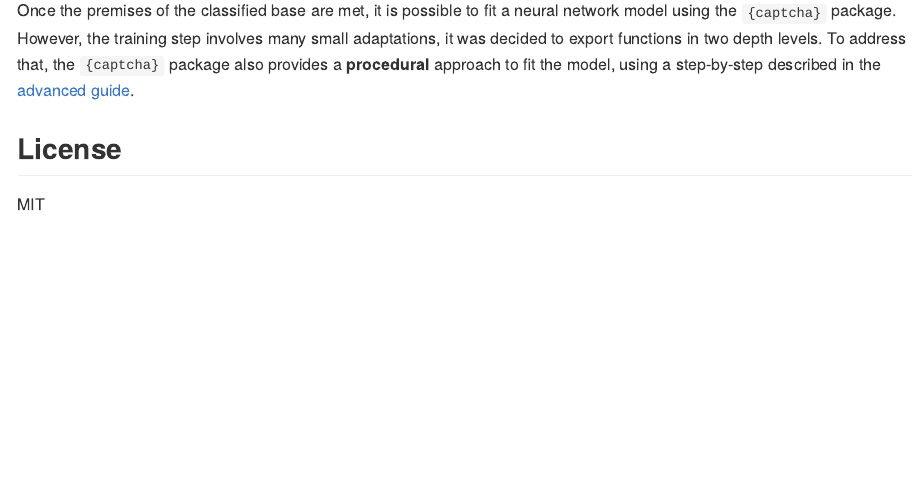
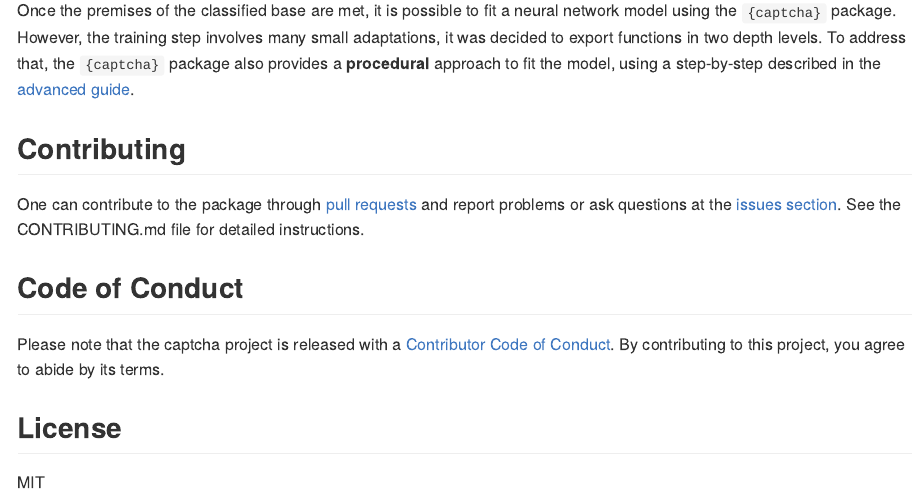
Before and after one commit to decryptr/captcha, an R Markdown document (README.Rmd): the page in a window 1100 px wide, from 5970 px down before the commit and from 6050 px down after it, so that both start at the same text. The pictures show the output file README.md that the author committed with the source, drawn offline in the style of GitHub; badge pictures from the web are left out.

Commit message:
update readme lifecycle and contributing/coc guides

```diff
--- a/README.Rmd
+++ b/README.Rmd
@@ -303,6 +304,14 @@ Fitting a new Captcha model can be challenging. To help with that, the `{captcha
 
 Once the premises of the classified base are met, it is possible to fit a neural network model using the `{captcha}` package. However, the training step involves many small adaptations, it was decided to export functions in two depth levels. To address that, the `{captcha}` package also provides a **procedural** approach to fit the model, using a step-by-step described in the [advanced guide](https://decryptr.github.io/captcha/articles/advanced.html).
 
+## Contributing
+
+One can contribute to the package through [pull requests](https://github.com/decryptr/captcha/pulls) and report problems or ask questions at the [issues section](https://github.com/decryptr/captcha/issues). See the CONTRIBUTING.md file for detailed instructions.
+
+## Code of Conduct
+
+  Please note that the captcha project is released with a [Contributor Code of Conduct](https://decryptr.github.io/captcha/CODE_OF_CONDUCT.html). By contributing to this project, you agree to abide by its terms.
+
 ## License
 
 MIT
```
Also changed, not shown: README.md, README.Rmd (3 more changed lines).
